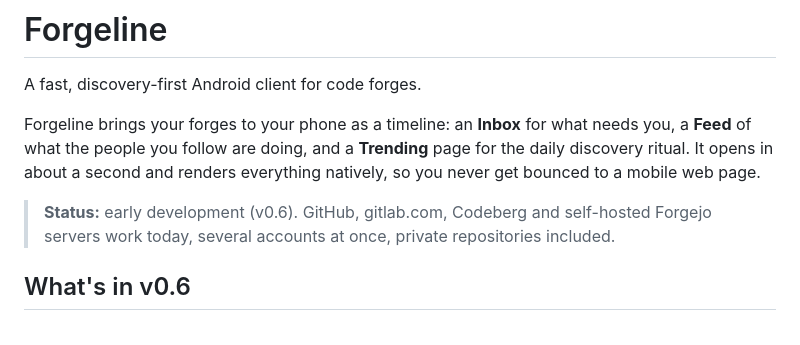
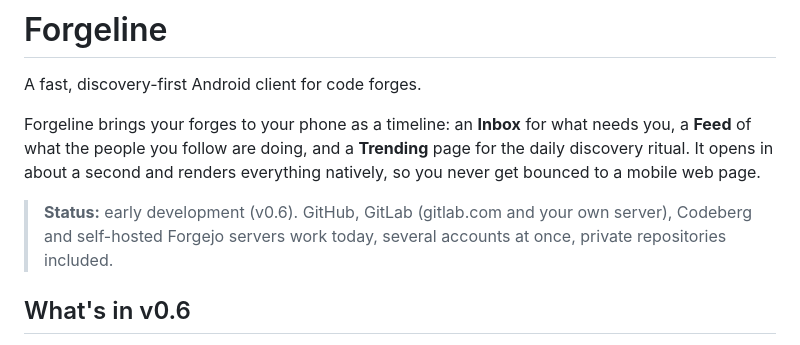
Before and after one commit to RoiArthurB/forgeline, a Markdown page: README.md, the part around the change. GitHub-like rendering.

Commit message:
README: GitLab's own servers
Co-Authored-By: Claude Sonnet 5.5 <noreply@anthropic.com>

```diff
--- a/README.md
+++ b/README.md
@@ -4,7 +4,7 @@ A fast, discovery-first Android client for code forges.
 
 Forgeline brings your forges to your phone as a timeline: an **Inbox** for what needs you, a **Feed** of what the people you follow are doing, and a **Trending** page for the daily discovery ritual. It opens in about a second and renders everything natively, so you never get bounced to a mobile web page.
 
-> **Status:** early development (v0.6). GitHub, gitlab.com, Codeberg and self-hosted Forgejo servers work today, several accounts at once, private repositories included.
+> **Status:** early development (v0.6). GitHub, GitLab (gitlab.com and your own server), Codeberg and self-hosted Forgejo servers work today, several accounts at once, private repositories included.
 
 ## What's in v0.6
 
```
